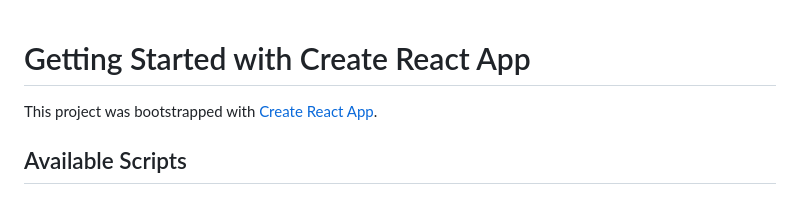
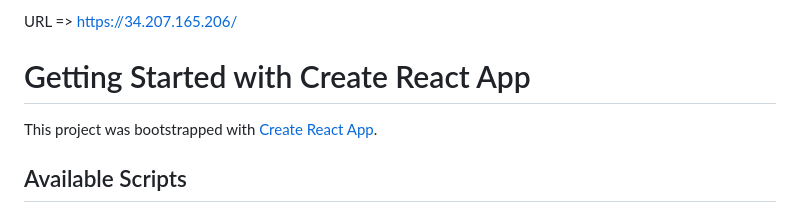
Before and after one commit to rutthy52rg/mi-node-pop-redux, a Markdown page: README.md, the part around the change. Rendered like a GitHub page.

```diff
--- a/README.md
+++ b/README.md
@@ -1,3 +1,7 @@
+URL => https://34.207.165.206/
+
+
+
 # Getting Started with Create React App
 
 This project was bootstrapped with [Create React App](https://github.com/facebook/create-react-app).
```
